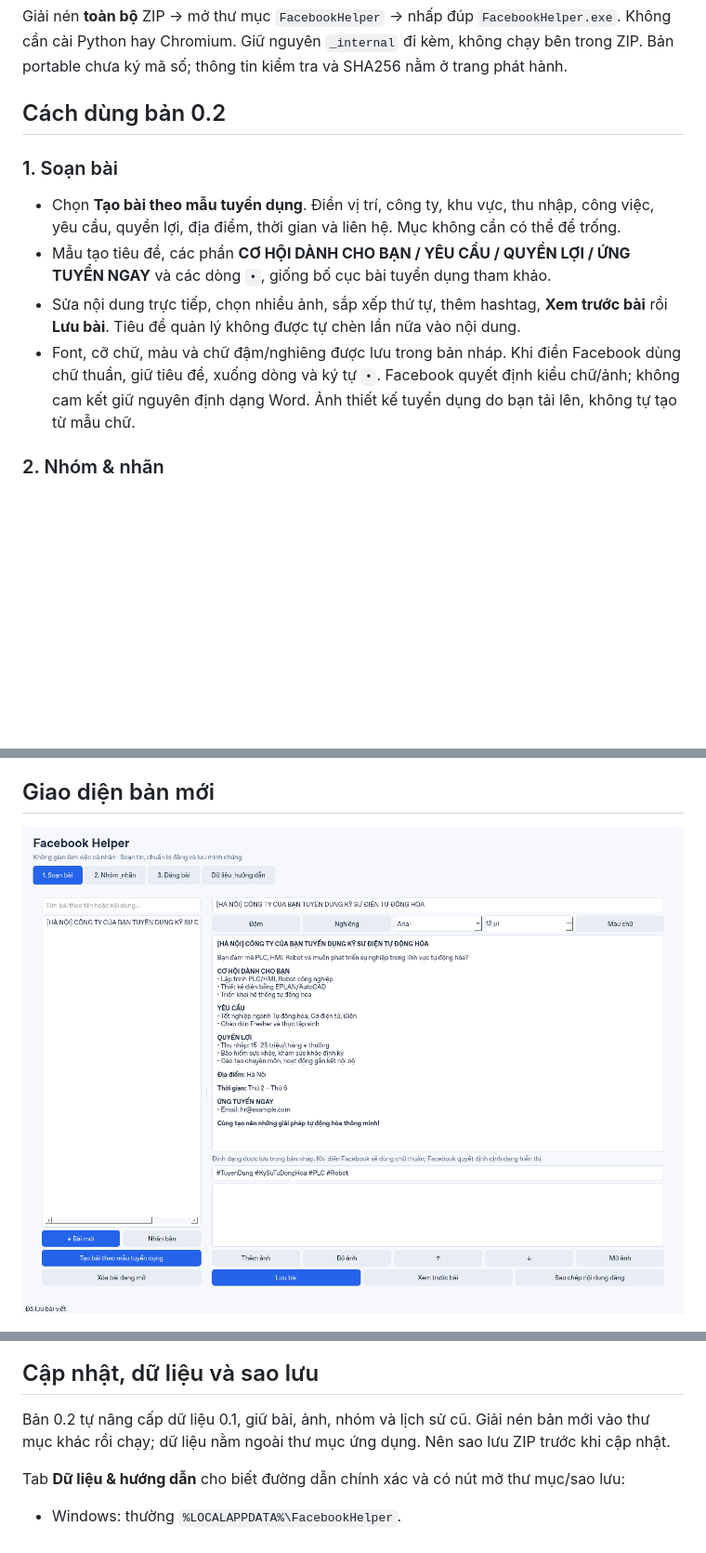
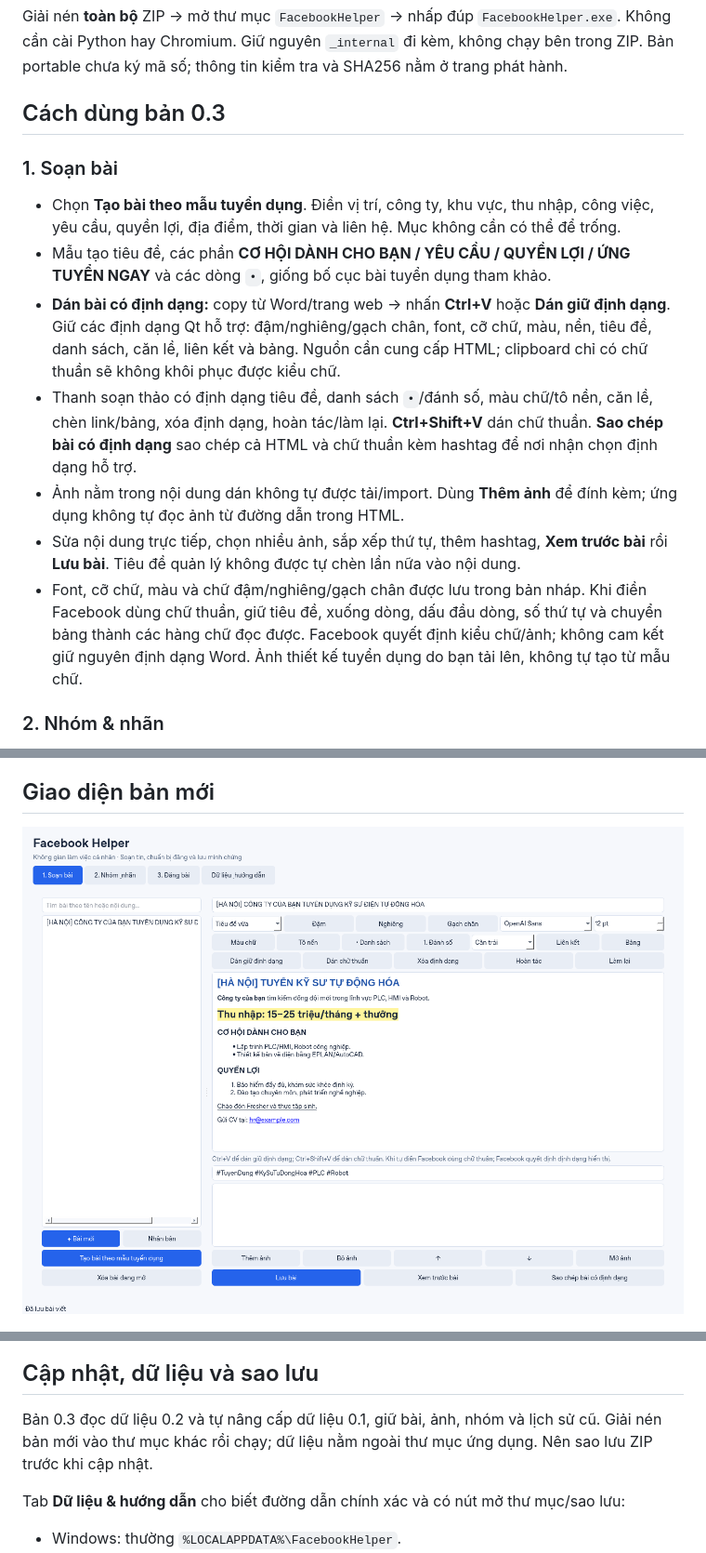
Before and after one commit to Trung27012003/facebook-helper, a Markdown page: README.md, 3 parts joined by grey strips. Shown at 93% size. Rendered like a GitHub page; pictures changed too: docs/images/editor-v0.3.png (added); blank space fills up the shorter version.

Commit message:
Add rich-text toolbar and formatted Word and web clipboard import

```diff
--- a/README.md
+++ b/README.md
@@ -8,14 +8,17 @@
 
 Giải nén **toàn bộ** ZIP → mở thư mục `FacebookHelper` → nhấp đúp `FacebookHelper.exe`. Không cần cài Python hay Chromium. Giữ nguyên `_internal` đi kèm, không chạy bên trong ZIP. Bản portable chưa ký mã số; thông tin kiểm tra và SHA256 nằm ở trang phát hành.
 
-## Cách dùng bản 0.2
+## Cách dùng bản 0.3
 
 ### 1. Soạn bài
 
 - Chọn **Tạo bài theo mẫu tuyển dụng**. Điền vị trí, công ty, khu vực, thu nhập, công việc, yêu cầu, quyền lợi, địa điểm, thời gian và liên hệ. Mục không cần có thể để trống.
 - Mẫu tạo tiêu đề, các phần **CƠ HỘI DÀNH CHO BẠN / YÊU CẦU / QUYỀN LỢI / ỨNG TUYỂN NGAY** và các dòng `•`, giống bố cục bài tuyển dụng tham khảo.
+- **Dán bài có định dạng:** copy từ Word/trang web → nhấn **Ctrl+V** hoặc **Dán giữ định dạng**. Giữ các định dạng Qt hỗ trợ: đậm/nghiêng/gạch chân, font, cỡ chữ, màu, nền, tiêu đề, danh sách, căn lề, liên kết và bảng. Nguồn cần cung cấp HTML; clipboard chỉ có chữ thuần sẽ không khôi phục được kiểu chữ.
+- Thanh soạn thảo có định dạng tiêu đề, danh sách `•`/đánh số, màu chữ/tô nền, căn lề, chèn link/bảng, xóa định dạng, hoàn tác/làm lại. **Ctrl+Shift+V** dán chữ thuần. **Sao chép bài có định dạng** sao chép cả HTML và chữ thuần kèm hashtag để nơi nhận chọn định dạng hỗ trợ.
+- Ảnh nằm trong nội dung dán không tự được tải/import. Dùng **Thêm ảnh** để đính kèm; ứng dụng không tự đọc ảnh từ đường dẫn trong HTML.
 - Sửa nội dung trực tiếp, chọn nhiều ảnh, sắp xếp thứ tự, thêm hashtag, **Xem trước bài** rồi **Lưu bài**. Tiêu đề quản lý không được tự chèn lần nữa vào nội dung.
-- Font, cỡ chữ, màu và chữ đậm/nghiêng được lưu trong bản nháp. Khi điền Facebook dùng chữ thuần, giữ tiêu đề, xuống dòng và ký tự `•`. Facebook quyết định kiểu chữ/ảnh; không cam kết giữ nguyên định dạng Word. Ảnh thiết kế tuyển dụng do bạn tải lên, không tự tạo từ mẫu chữ.
+- Font, cỡ chữ, màu và chữ đậm/nghiêng/gạch chân được lưu trong bản nháp. Khi điền Facebook dùng chữ thuần, giữ tiêu đề, xuống dòng, dấu đầu dòng, số thứ tự và chuyển bảng thành các hàng chữ đọc được. Facebook quyết định kiểu chữ/ảnh; không cam kết giữ nguyên định dạng Word. Ảnh thiết kế tuyển dụng do bạn tải lên, không tự tạo từ mẫu chữ.
 
 ### 2. Nhóm & nhãn
 
@@ -56,13 +59,13 @@ Mở **Link bài, trạng thái & ảnh minh chứng** bên dưới bảng. Dán
 
 ## Giao diện bản mới
 
-![Soạn bài theo bố cục tuyển dụng](docs/images/editor-v0.2.png)
+![Soạn bài theo bố cục tuyển dụng](docs/images/editor-v0.3.png)
 
 ![Chọn nhóm theo nhãn và thực hiện danh sách lần lượt](docs/images/posting-v0.2.png)
 
 ## Cập nhật, dữ liệu và sao lưu
 
-Bản 0.2 tự nâng cấp dữ liệu 0.1, giữ bài, ảnh, nhóm và lịch sử cũ. Giải nén bản mới vào thư mục khác rồi chạy; dữ liệu nằm ngoài thư mục ứng dụng. Nên sao lưu ZIP trước khi cập nhật.
+Bản 0.3 đọc dữ liệu 0.2 và tự nâng cấp dữ liệu 0.1, giữ bài, ảnh, nhóm và lịch sử cũ. Giải nén bản mới vào thư mục khác rồi chạy; dữ liệu nằm ngoài thư mục ứng dụng. Nên sao lưu ZIP trước khi cập nhật.
 
 Tab **Dữ liệu & hướng dẫn** cho biết đường dẫn chính xác và có nút mở thư mục/sao lưu:
 
```
Also changed, not shown: other parts of README.md (+1 -1 lines), docs/TESTING-v0.3.md (added, +25 -0 lines), packaging/RELEASE_NOTES.md (+12 -13 lines), 10 other files.
